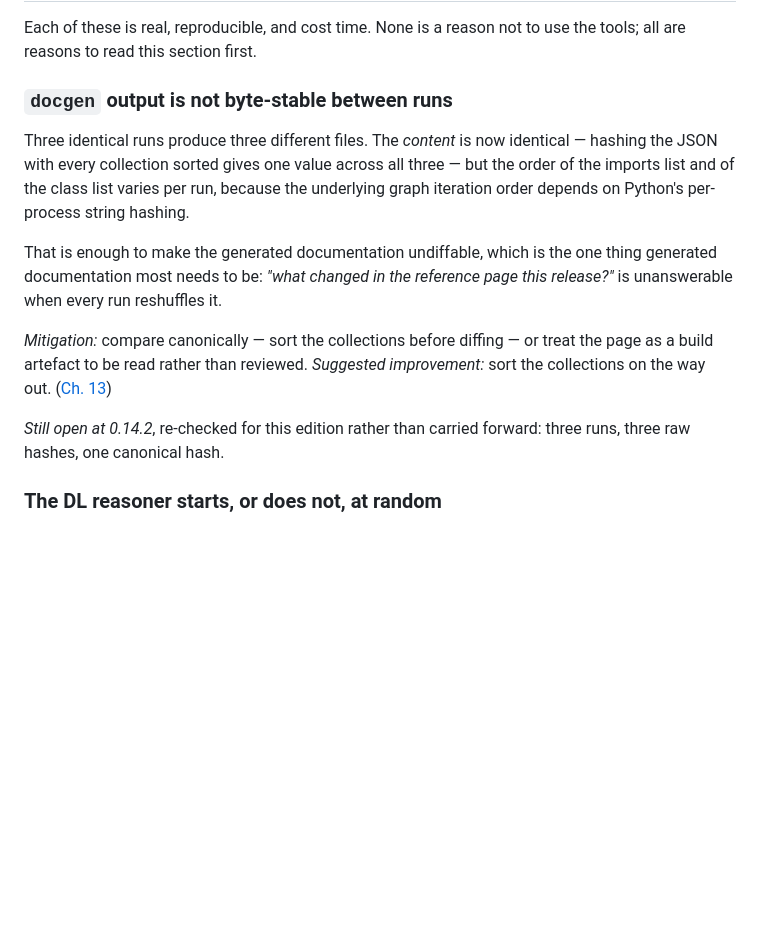
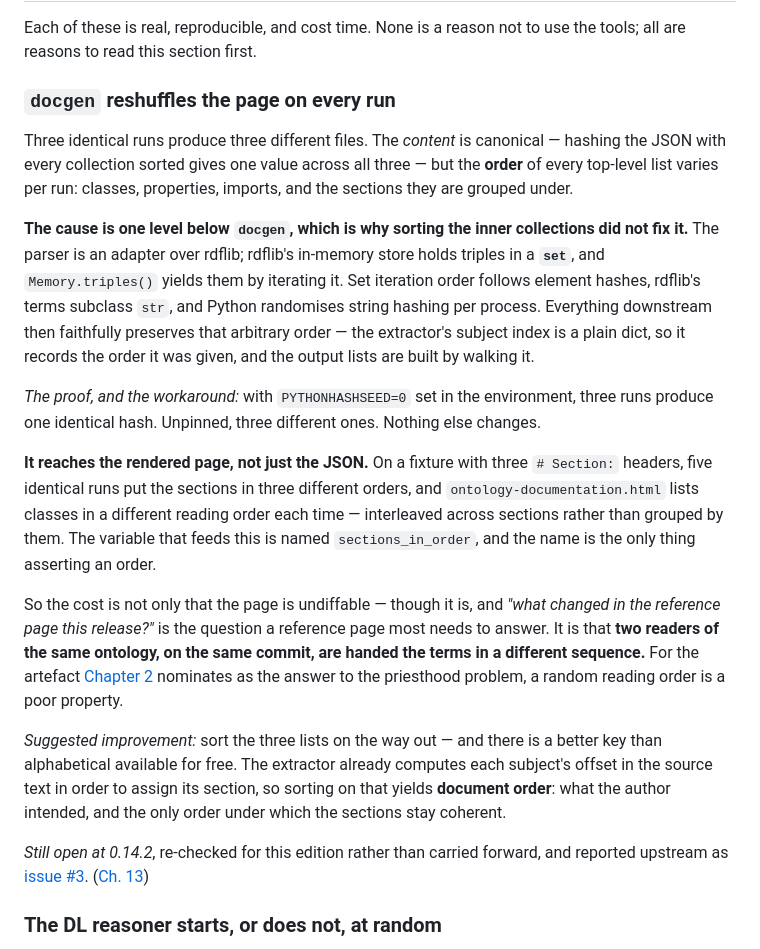
Before and after one commit to pwin/SemOpsManual, a Markdown page: docs/14-coverage-and-gaps.md, the part around the change. GitHub-like rendering; blank space fills up the shorter version.

```diff
--- a/docs/14-coverage-and-gaps.md
+++ b/docs/14-coverage-and-gaps.md
@@ -77,25 +77,50 @@ at an assertion. The decision stays human, and should.
 Each of these is real, reproducible, and cost time. None is a reason not to use
 the tools; all are reasons to read this section first.
 
-### `docgen` output is not byte-stable between runs
+### `docgen` reshuffles the page on every run
 
-Three identical runs produce three different files. The *content* is now
-identical — hashing the JSON with every collection sorted gives one value
-across all three — but the order of the imports list and of the class list
-varies per run, because the underlying graph iteration order depends on
-Python's per-process string hashing.
+Three identical runs produce three different files. The *content* is canonical —
+hashing the JSON with every collection sorted gives one value across all three —
+but the **order** of every top-level list varies per run: classes, properties,
+imports, and the sections they are grouped under.
 
-That is enough to make the generated documentation undiffable, which is the
-one thing generated documentation most needs to be: *"what changed in the
-reference page this release?"* is unanswerable when every run reshuffles it.
+**The cause is one level below `docgen`, which is why sorting the inner
+collections did not fix it.** The parser is an adapter over rdflib; rdflib's
+in-memory store holds triples in a **`set`**, and `Memory.triples()` yields them
+by iterating it. Set iteration order follows element hashes, rdflib's terms
+subclass `str`, and Python randomises string hashing per process. Everything
+downstream then faithfully preserves that arbitrary order — the extractor's
+subject index is a plain dict, so it records the order it was given, and the
+output lists are built by walking it.
 
-*Mitigation:* compare canonically — sort the collections before diffing — or
-treat the page as a build artefact to be read rather than reviewed.
-*Suggested improvement:* sort the collections on the way out.
+*The proof, and the workaround:* with `PYTHONHASHSEED=0` set in the
+environment, three runs produce one identical hash. Unpinned, three different
+ones. Nothing else changes.
+
+**It reaches the rendered page, not just the JSON.** On a fixture with three
+`# Section:` headers, five identical runs put the sections in three different
+orders, and `ontology-documentation.html` lists classes in a different reading
+order each time — interleaved across sections rather than grouped by them. The
+variable that feeds this is named `sections_in_order`, and the name is the only
+thing asserting an order.
+
+So the cost is not only that the page is undiffable — though it is, and
+*"what changed in the reference page this release?"* is the question a reference
+page most needs to answer. It is that **two readers of the same ontology, on the
+same commit, are handed the terms in a different sequence.** For the artefact
+[Chapter 2](02-people-and-cognition.md) nominates as the answer to the
+priesthood problem, a random reading order is a poor property.
+
+*Suggested improvement:* sort the three lists on the way out — and there is a
+better key than alphabetical available for free. The extractor already computes
+each subject's offset in the source text in order to assign its section, so
+sorting on that yields **document order**: what the author intended, and the
+only order under which the sections stay coherent.
+
+*Still open at 0.14.2*, re-checked for this edition rather than carried forward,
+and reported upstream as
+[issue #3](https://github.com/pwin/consolidated-ontology-quality-suite-python/issues/3).
 ([Ch. 13](13-operate-and-consume.md))
-
-*Still open at 0.14.2*, re-checked for this edition rather than carried
-forward: three runs, three raw hashes, one canonical hash.
 
 ### The DL reasoner starts, or does not, at random
 
```
Also changed, not shown: docs/13-operate-and-consume.md (+26 -11 lines), docs/15-adoption-roadmap.md (+9 -4 lines).
